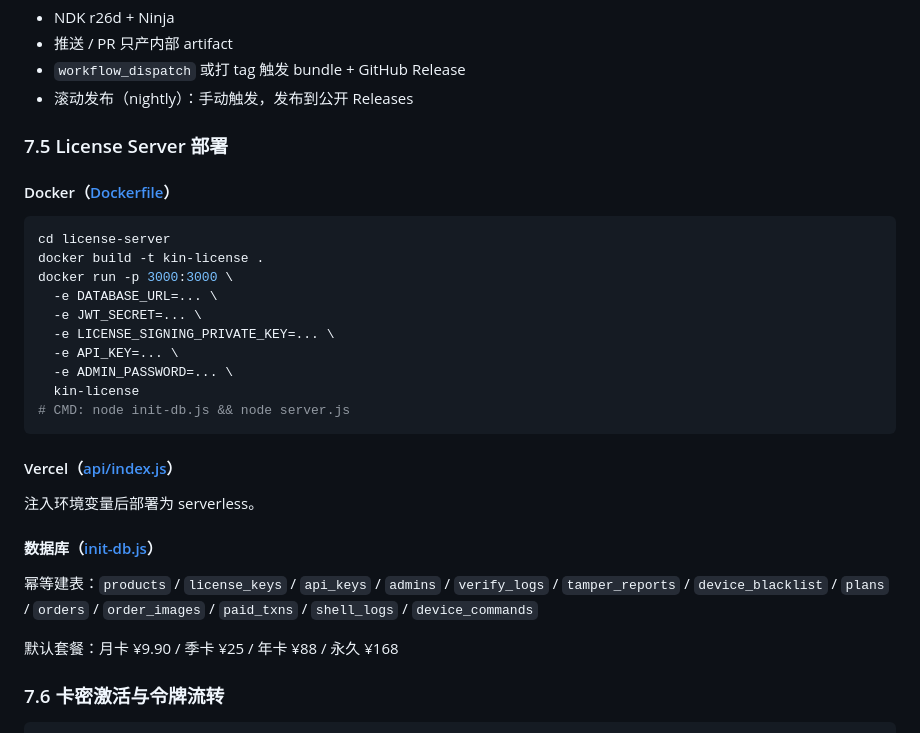
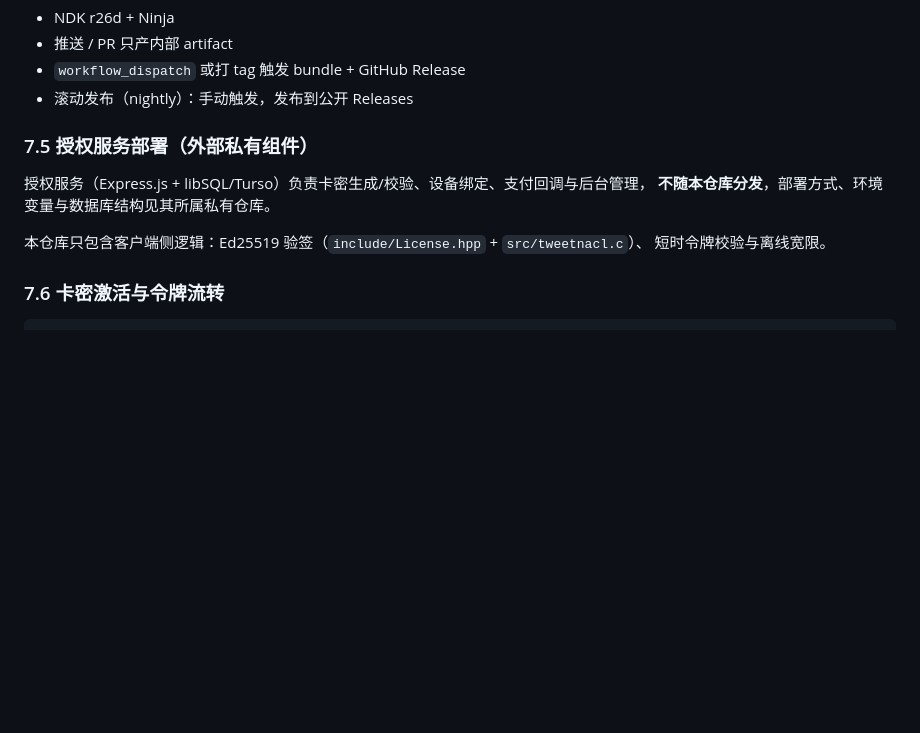
Before and after one commit to goodbanner/Kin-Daemon, a Markdown page: CODE_WIKI.md, the part around the change. GitHub-like rendering; blank space fills up the shorter version.

Commit message:
docs(CODE_WIKI): 授权服务部署章节改为外部私有组件说明
移除已拆出的 license-server 部署步骤、文件链接与定价信息, 仅保留客户端侧验签与令牌流转说明

````diff
--- a/CODE_WIKI.md
+++ b/CODE_WIKI.md
@@ -800,32 +800,13 @@ python3 build_pack.py
 - `workflow_dispatch` 或打 tag 触发 bundle + GitHub Release
 - 滚动发布（nightly）：手动触发，发布到公开 Releases
 
-### 7.5 License Server 部署
+### 7.5 授权服务部署（外部私有组件）
 
-#### Docker（[Dockerfile](license-server/Dockerfile)）
+授权服务（Express.js + libSQL/Turso）负责卡密生成/校验、设备绑定、支付回调与后台管理，
+**不随本仓库分发**，部署方式、环境变量与数据库结构见其所属私有仓库。
 
-```bash
-cd license-server
-docker build -t kin-license .
-docker run -p 3000:3000 \
-  -e DATABASE_URL=... \
-  -e JWT_SECRET=... \
-  -e LICENSE_SIGNING_PRIVATE_KEY=... \
-  -e API_KEY=... \
-  -e ADMIN_PASSWORD=... \
-  kin-license
-# CMD: node init-db.js && node server.js
-```
-
-#### Vercel（[api/index.js](license-server/api/index.js)）
-
-注入环境变量后部署为 serverless。
-
-#### 数据库（[init-db.js](license-server/init-db.js)）
-
-幂等建表：`products` / `license_keys` / `api_keys` / `admins` / `verify_logs` / `tamper_reports` / `device_blacklist` / `plans` / `orders` / `order_images` / `paid_txns` / `shell_logs` / `device_commands`
-
-默认套餐：月卡 ¥9.90 / 季卡 ¥25 / 年卡 ¥88 / 永久 ¥168
+本仓库只包含客户端侧逻辑：Ed25519 验签（`include/License.hpp` + `src/tweetnacl.c`）、
+短时令牌校验与离线宽限。
 
 ### 7.6 卡密激活与令牌流转
 
````
